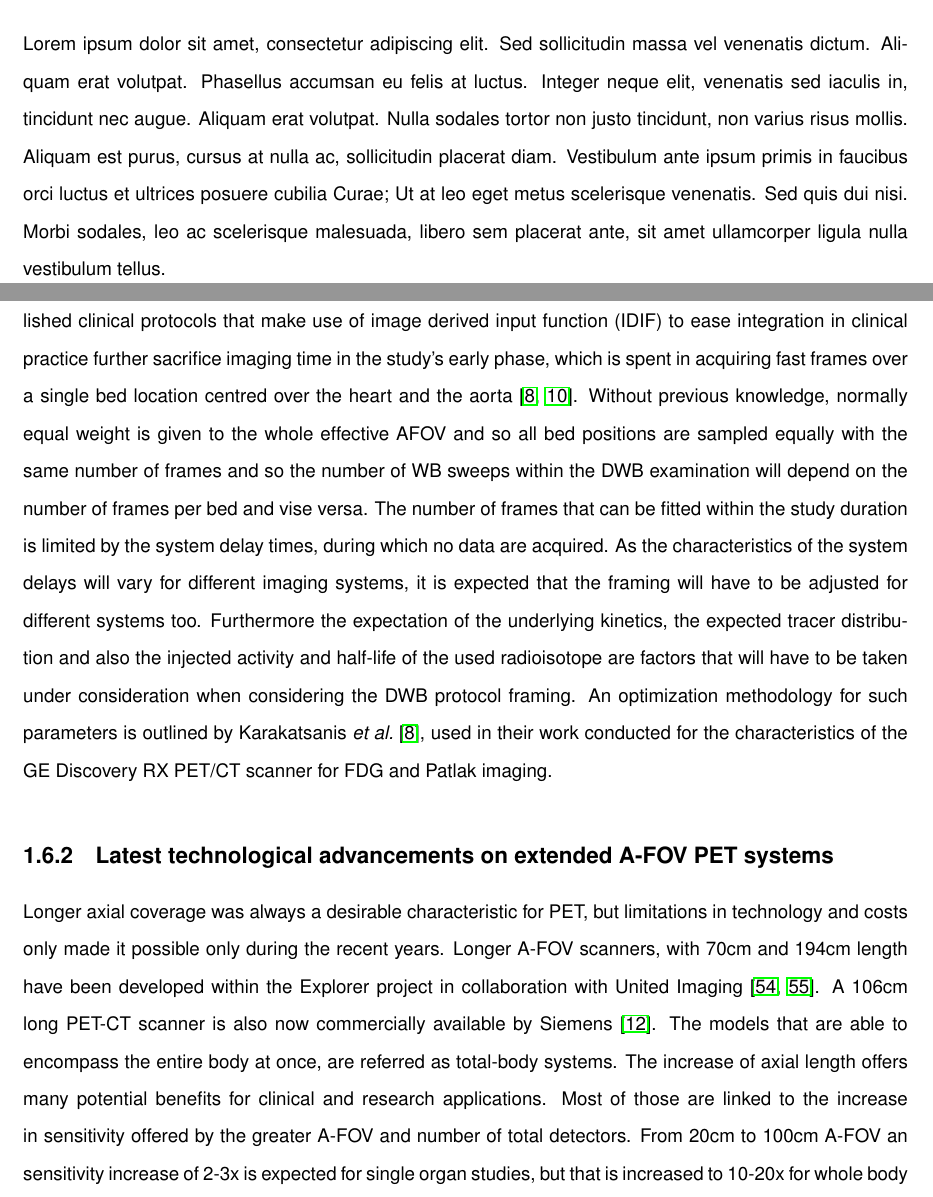
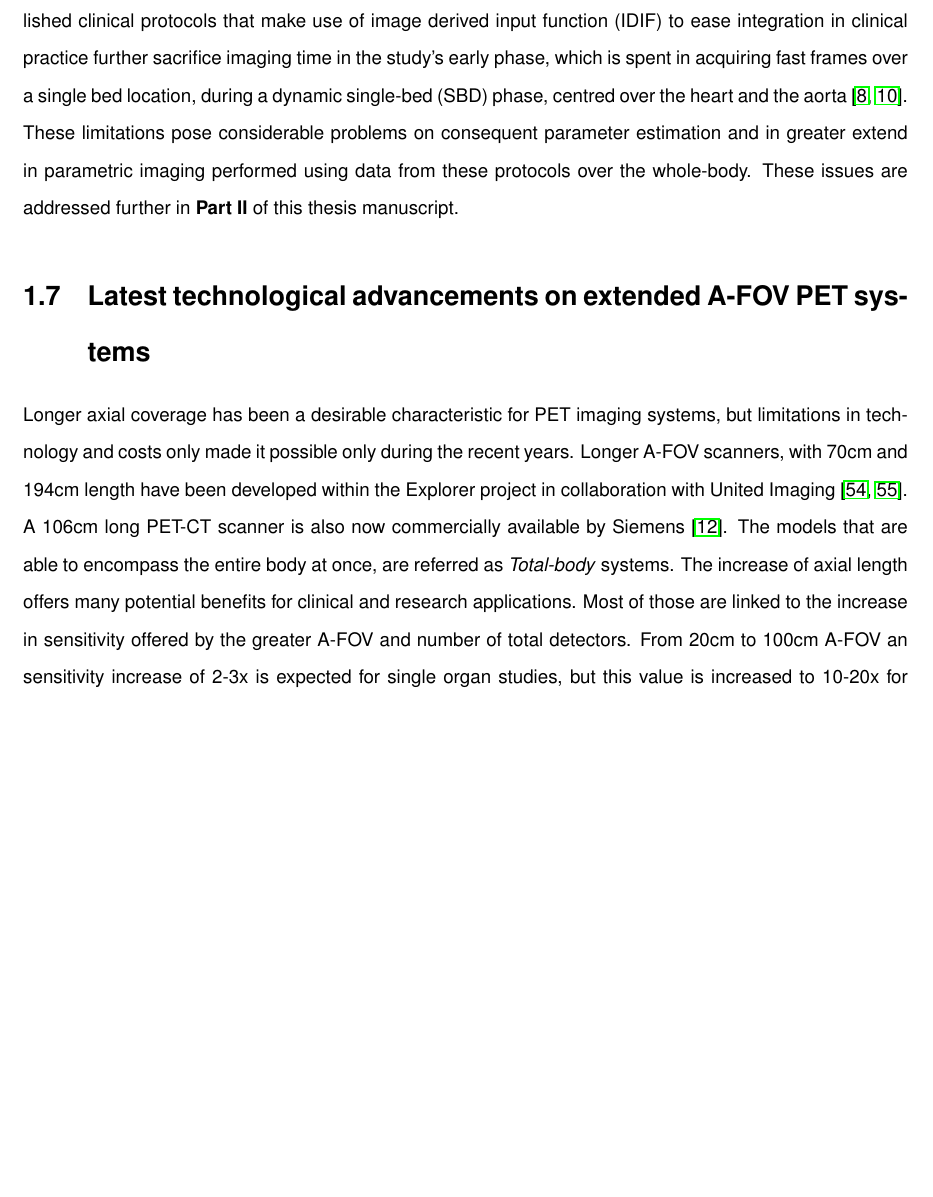
Before and after one commit to zax0s/Thesis, a LaTeX thesis (thesis.tex, which reads 2_Theory_Methods/2_1_PET.tex, layout/acknowledgements.tex): two parts of pages 5 and 44 of 90 before the commit and part of page 50 of 188 after it, the two joined at a grey line, cut at the place of the change, the shorter picture padded with empty space. Compiled offline with pdfLaTeX.

Commit message:
Version 0.9 to print !

```diff
--- a/2_Theory_Methods/2_1_PET.tex
+++ b/2_Theory_Methods/2_1_PET.tex
@@ -318,18 +318,18 @@ As outlined in the introduction, clinical and research applications can benefit
 Although recent advancements in PET have led to development of PET/CT systems with increased A-FOV, with approximately half~\cite{Karp2020,Siegel2020} or even total-body axial coverage~\cite{Cherry2018}, the majority of clinical PET systems in use are limited in the range from 15 to 26 cm~\cite{Vandenberghe2020}.
 Based on the same principles and methods used in static WB PET imaging, DWB protocols have been developed with use of repeating whole-body passes (often refereed as "sweeps").
 These protocols can be implemented using SS acquisition, as proposed in the original work on multi-bed DWB protocols by Karakatsanis~\textit{et al.}~\cite{Karakatsanis2011,Karakatsanis2013}, or as later proposed using CBM~\cite{Karakatsanis2016a,Hu2020}. Such protocols are nowadays implemented in commercial PET/CT systems~\cite{Hu2020} and it has been shown that their use in clinical practice is feasible~\cite{Fahrni2019,Dias2020}.  Their uses in clinical imaging is an ongoing active area of research.% and yet to be proven.
+%\subsection{Challenges in multi-bed DWB protocols}
+%DWB studies, similarly to single-bed single-organ dynamic studies, are limited to a total duration of one hour, for practical and patient comfort reasons.
 
-\subsection{Challenges in multi-bed DWB protocols}
-%DWB studies, similarly to single-bed single-organ dynamic studies, are limited to a total duration of one hour, for practical and patient comfort reasons.
-The transition from single-bed to multi-bed dynamic acquisition poses some considerable limitations in acquisition counts and sampling frequency.
-The immediate effect of the transition is the introduction of temporal gaps in the acquired data of any given bed position. These are introduced at each bed position by the time spent on imaging other bed positions and by scanner system delays due to the time required to move the bed to the next position and prepare for the next acquisition. These gaps cause a significant reduction in the sensitivity of the acquisition, with fewer total counts collected for each axial location when compared to single bed dynamic acquisitions. Furthermore, estimation of fast temporal changes in tracer uptake are compromised as the early time points of the acquisition are not fully sampled for all beds. Finally the established clinical protocols that make use of image derived input function (IDIF) to ease integration in clinical practice further sacrifice imaging time in the study’s early phase, which is spent in acquiring fast frames over a single bed location centred over the heart and the aorta~\cite{Karakatsanis2013,Hu2020}.
+The transition from single-bed to multi-bed dynamic acquisition poses some considerable limitations in acquisition counts and sampling frequency. The immediate effect of the transition is the introduction of temporal gaps in the acquired data of any given bed position. These are introduced at each bed position by the time spent on imaging other bed positions and by scanner system delays due to the time required to move the bed to the next position and prepare for the next acquisition. These gaps cause a significant reduction in the sensitivity of the acquisition, with fewer total counts collected for each axial location when compared to single bed dynamic acquisitions. Furthermore, estimation of fast temporal changes in tracer uptake are compromised as the early time points of the acquisition are not fully sampled for all beds. Finally the established clinical protocols that make use of image derived input function (IDIF) to ease integration in clinical practice further sacrifice imaging time in the study’s early phase, which is spent in acquiring fast frames over a single bed location, during a dynamic single-bed (SBD) phase, centred over the heart and the aorta~\cite{Karakatsanis2013,Hu2020}.
+These limitations pose considerable problems on consequent parameter estimation and in greater extend in parametric imaging performed using data from these protocols over the whole-body. These issues are addressed further in \textbf{Part \RNum{2}} of this thesis manuscript.
 %
-%For research applications the input function is often measured with invasive methods via an arterial catheter. In these cases the use of the initial single-bed dynamic (SBD) phase is optional. But when estimation of pharmacokinetic parameters of interest that are sensitive to early kinetics after inject is needed, the single-bed dynamic phase can be included to estimate those parameters over a region of interest covered by the single-bed AFOV. Such use of the single-bed dynamic phase in clinical studies has also been recently explored for estimation of micro-parameters and their potential clinical applications~\cite{Zaker2020}.
+%For research applications the input function is often measured with invasive methods via an arterial catheter. In these cases the use of the initial dynamic single-bed  (SBD) phase is optional. But when estimation of pharmacokinetic parameters of interest that are sensitive to early kinetics after inject is needed, the single-bed dynamic phase can be included to estimate those parameters over a region of interest covered by the single-bed AFOV. Such use of the single-bed dynamic phase in clinical studies has also been recently explored for estimation of micro-parameters and their potential clinical applications~\cite{Zaker2020}.
 %
-Without previous knowledge, normally equal weight is given to the whole effective AFOV and so all bed positions are sampled equally with the same number of frames and so the number of WB sweeps within the DWB examination will depend on the number of frames per bed and vise versa. The number of frames that can be fitted within the study duration is limited by the system delay times, during which no data are acquired. As the characteristics of the system delays will vary for different imaging systems, it is expected that the framing will have to be adjusted for different systems too. Furthermore the expectation of the underlying kinetics, the expected tracer distribution and also the injected activity and half-life of the used radioisotope are factors that will have to be taken under consideration when considering the DWB protocol framing.
-An optimization methodology for such parameters is outlined by Karakatsanis \textit{et al.}~\cite{Karakatsanis2013}, used in their work conducted for the characteristics of the GE Discovery RX PET/CT scanner for FDG and Patlak imaging.
+%Typically all bed positions of the DWB mutli-bed acquisition are sampled equally with the same number of frames and so the number of WB sweeps within the DWB examination will depend on the number of frames per bed and vise versa. The number of frames that can be fitted within the study duration is limited by the system delay times, during which no data are acquired. As the characteristics of the system delays will vary for different imaging systems, it is expected that the framing will have to be adjusted for different systems too. Furthermore the expectation of the underlying kinetics, the expected tracer distribution and also the injected activity and half-life of the used radioisotope are factors that will have to be taken under consideration when considering the DWB protocol framing.
+%An optimization methodology for such parameters is outlined by Karakatsanis \textit{et al.}~\cite{Karakatsanis2013}, used in their work conducted for the characteristics of the GE Discovery RX PET/CT scanner for FDG and Patlak imaging.
 
-
-\subsection{Latest technological advancements on extended \gls{afov} PET systems}
-Longer axial coverage was always a desirable characteristic for PET, but limitations in technology and costs only made it possible only during the recent years. Longer A-FOV scanners, with 70cm and 194cm length have been developed within the Explorer project in collaboration with United Imaging~\cite{Cherry2017,Badawi2019}. A 106cm long PET-CT scanner is also now commercially available by Siemens~\cite{Siegel2020}.  The models that are able to encompass the entire body at once, are referred as total-body systems.
-The increase of axial length offers many potential benefits for clinical and research applications. Most of those are linked to the increase in sensitivity offered by the greater A-FOV and number of total detectors. From 20cm to 100cm A-FOV an sensitivity increase of 2-3x is expected for single organ studies, but that is increased to 10-20x for whole body examinations~\cite{Vandenberghe2020}. The increased sensitivity can be used for performing ultra short or ultra low dose imaging, or a combination of both. This type of technology also offers the opportunity for whole-body dynamic imaging in clinical and research applications.
+\section{Latest technological advancements on extended \gls{afov} PET systems}
+Longer axial coverage has been a desirable characteristic for PET imaging systems, but limitations in technology and costs only made it possible only during the recent years.
+Longer A-FOV scanners, with 70cm and 194cm length have been developed within the Explorer project in collaboration with United Imaging~\cite{Cherry2017,Badawi2019}. A 106cm long PET-CT scanner is also now commercially available by Siemens~\cite{Siegel2020}. The models that are able to encompass the entire body at once, are referred as \textit{Total-body} systems.
+The increase of axial length offers many potential benefits for clinical and research applications. Most of those are linked to the increase in sensitivity offered by the greater A-FOV and number of total detectors. From 20cm to 100cm A-FOV an sensitivity increase of 2-3x is expected for single organ studies, but this value is increased to 10-20x for whole body examinations~\cite{Vandenberghe2020}. The increased sensitivity can be used for performing ultra short or ultra low dose imaging, or a combination of both. This type of technology also offers the opportunity for synchronous whole-body dynamic imaging in clinical and research applications.
--- a/layout/acknowledgements.tex
+++ b/layout/acknowledgements.tex
@@ -2,5 +2,3 @@
 % @author : bmazoyer
 \chapter*{Acknowledgements}
 \pagenumbering{roman}
-
-Lorem ipsum dolor sit amet, consectetur adipiscing elit. Sed sollicitudin massa vel venenatis dictum. Aliquam erat volutpat. Phasellus accumsan eu felis at luctus. Integer neque elit, venenatis sed iaculis in, tincidunt nec augue. Aliquam erat volutpat. Nulla sodales tortor non justo tincidunt, non varius risus mollis. Aliquam est purus, cursus at nulla ac, sollicitudin placerat diam. Vestibulum ante ipsum primis in faucibus orci luctus et ultrices posuere cubilia Curae; Ut at leo eget metus scelerisque venenatis. Sed quis dui nisi. Morbi sodales, leo ac scelerisque malesuada, libero sem placerat ante, sit amet ullamcorper ligula nulla vestibulum tellus.
```
Also changed, not shown: SecondaryContributions/hybrid_projects.tex (+1 -1 lines), thesis.tex (+6 -6 lines).
